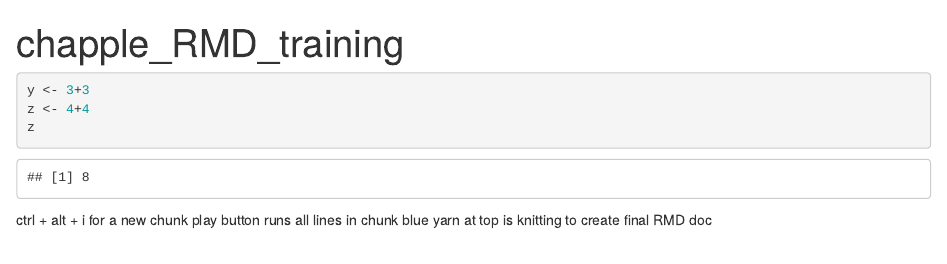
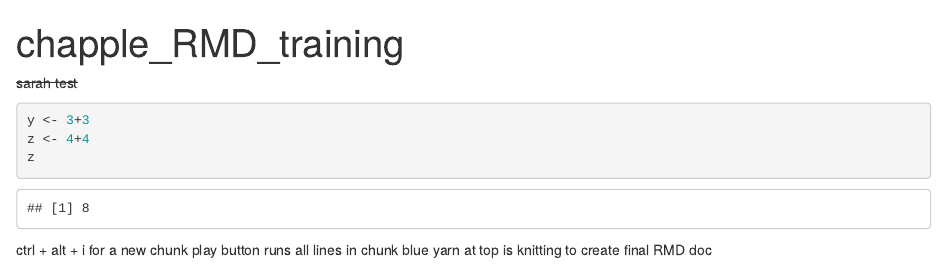
Before and after one commit to dylanchapple1/training_dchapple, an R Markdown document (test-o.Rmd): the page in a window 1100 px wide, from its top. Rendered offline with R 4.5, knitr and Pandoc, with nearby package versions.

Commit message:
sarah's edits

````diff
--- a/test-o.Rmd
+++ b/test-o.Rmd
@@ -2,6 +2,8 @@
 title: "chapple_RMD_training"
 output: html_document
 ---
+
+~~sarah test~~
 
 ```{r setup, include=FALSE}
 knitr::opts_chunk$set(echo = TRUE)
````
Also changed, not shown: sarah_was_here.R (added, +1 -0 lines).
